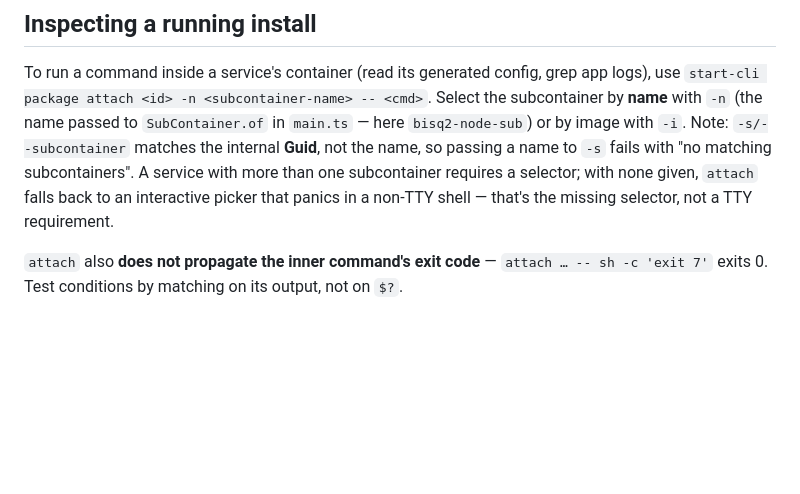
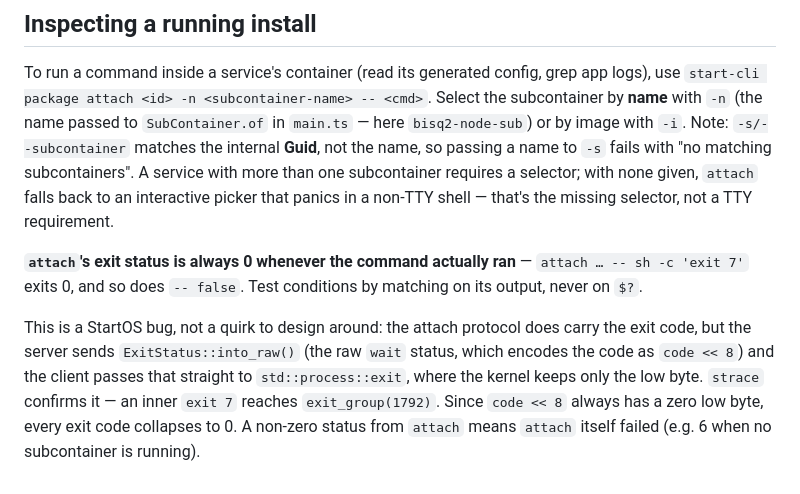
Before and after one commit to Start9-Community/bisq2-startos, a Markdown page: AGENTS.md, the part around the change. GitHub-like rendering; blank space fills up the shorter version.

Commit message:
correct the attach exit-code note: it is a StartOS bug, not a design quirk
The earlier note said attach "does not propagate the inner command's exit code",
which is the right symptom attached to the wrong cause — it reads as though the
protocol has no exit channel. It does.

The server sends ExitStatus::into_raw(), the raw wait status, which encodes a
normal exit as code << 8. The client passes that value straight to
std::process::exit, and the kernel keeps only its low byte — which for code << 8
is always zero. strace confirms the path is reached: an inner `exit 7` arrives as
exit_group(1792).

So every exit code collapses to 0, including signal deaths, which the
lxc-attach / start-container wrapper chain has already turned into ordinary
128+N exits by the time the status is taken.

Co-Authored-By: Claude Opus 5 (1M context) <noreply@anthropic.com>

```diff
--- a/AGENTS.md
+++ b/AGENTS.md
@@ -27,4 +27,6 @@ Work this package's `TODO.md` from top to bottom. Keep `README.md` (architecture
 
 To run a command inside a service's container (read its generated config, grep app logs), use `start-cli package attach <id> -n <subcontainer-name> -- <cmd>`. Select the subcontainer by **name** with `-n` (the name passed to `SubContainer.of` in `main.ts` — here `bisq2-node-sub`) or by image with `-i`. Note: `-s/--subcontainer` matches the internal **Guid**, not the name, so passing a name to `-s` fails with "no matching subcontainers". A service with more than one subcontainer requires a selector; with none given, `attach` falls back to an interactive picker that panics in a non-TTY shell — that's the missing selector, not a TTY requirement.
 
-`attach` also **does not propagate the inner command's exit code** — `attach … -- sh -c 'exit 7'` exits 0. Test conditions by matching on its output, not on `$?`.
+**`attach`'s exit status is always 0 whenever the command actually ran** — `attach … -- sh -c 'exit 7'` exits 0, and so does `-- false`. Test conditions by matching on its output, never on `$?`.
+
+This is a StartOS bug, not a quirk to design around: the attach protocol does carry the exit code, but the server sends `ExitStatus::into_raw()` (the raw `wait` status, which encodes the code as `code << 8`) and the client passes that straight to `std::process::exit`, where the kernel keeps only the low byte. `strace` confirms it — an inner `exit 7` reaches `exit_group(1792)`. Since `code << 8` always has a zero low byte, every exit code collapses to 0. A non-zero status from `attach` means `attach` itself failed (e.g. 6 when no subcontainer is running).
```
